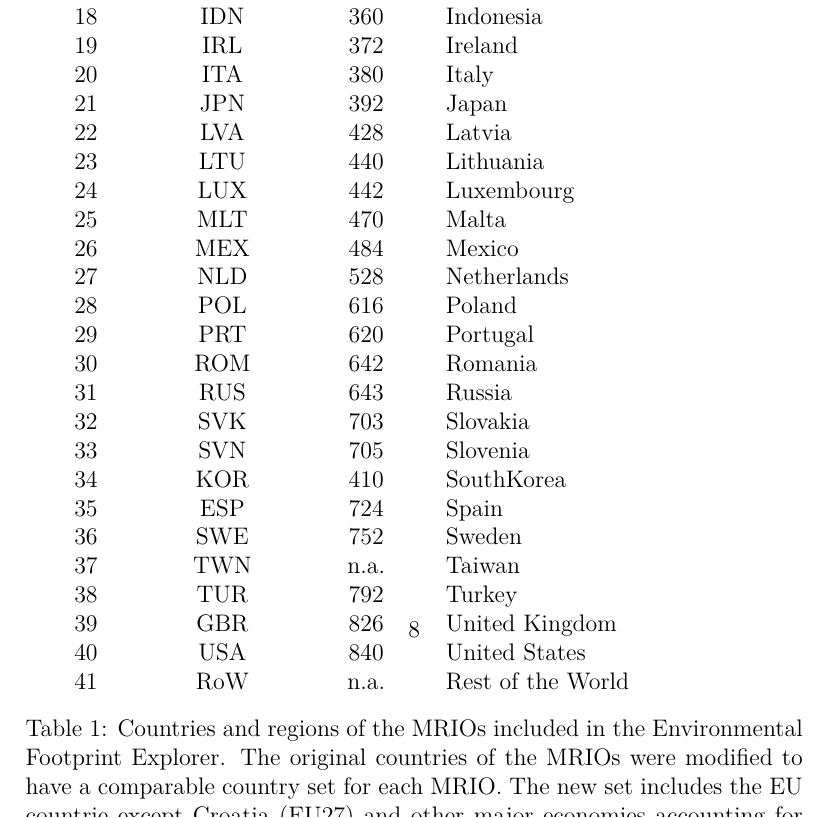
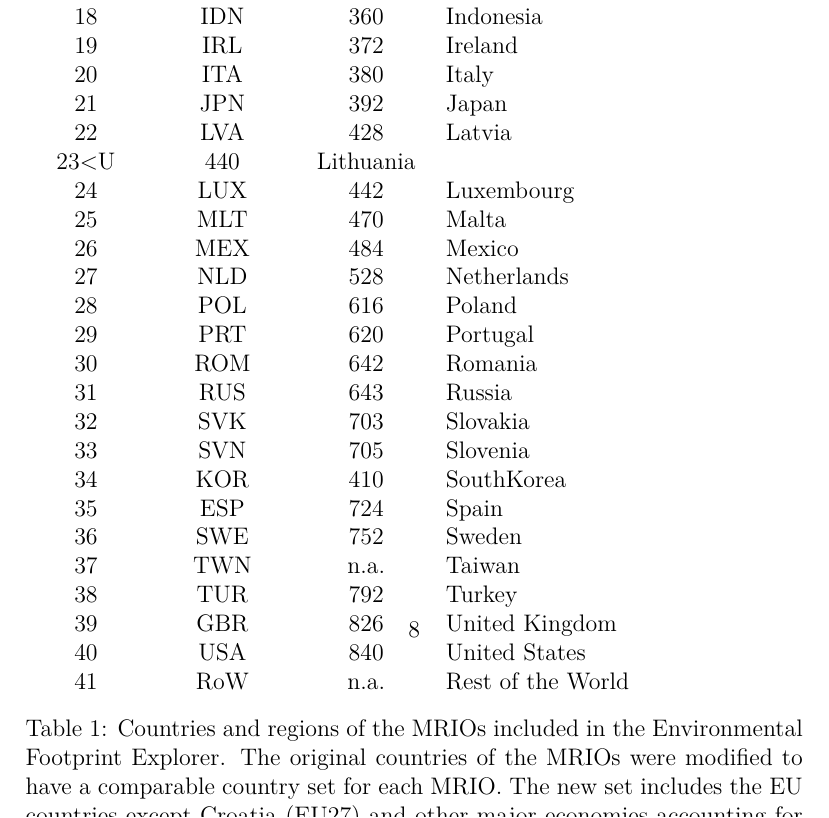
Before and after one commit to konstantinstadler/web_db_mrio, a LaTeX document (main.tex, which reads dev_agg.tex): part of page 8 of 17, cut so that both start at the same text. Compiled offline with pdfLaTeX.

Commit message:
edited dev_agg.tex

```diff
--- a/dev_agg.tex
+++ b/dev_agg.tex
@@ -29,7 +29,7 @@ Due to the European focus of most EE MRIO projects, the Common Classification in
 20&ITA & 380 & Italy\\
 21&JPN & 392 & Japan\\
 22&LVA & 428 & Latvia\\
-23&LTU & 440 & Lithuania\\
+23<U & 440 & Lithuania\\
 24&LUX & 442 & Luxembourg\\
 25&MLT & 470 & Malta\\
 26&MEX & 484 & Mexico\\
@@ -49,8 +49,9 @@ Due to the European focus of most EE MRIO projects, the Common Classification in
 40&USA & 840 & United States\\
 41& RoW & n.a. & Rest of the World\\
 \end{tabular}
+
 \caption{Countries and regions of the MRIOs included in the Environmental Footprint Explorer.
-The original countries of the MRIOs were modified to have a comparable country set for each MRIO. The new set includes the EU countrie except Croatia (EU27) and other major economies accounting for about 90 of the global GDP \cite{Stadler_2014}. UN codes for Taiwan and the aggregated RoW are not available (n.a.).}
+The original countries of the MRIOs were modified to have a comparable country set for each MRIO. The new set includes the EU countries except Croatia (EU27) and other major economies accounting for about 90 of the global GDP \cite{Stadler_2014}. UN codes for Taiwan and the aggregated RoW are not available (n.a.).}
 \end{table}
 
 
```
